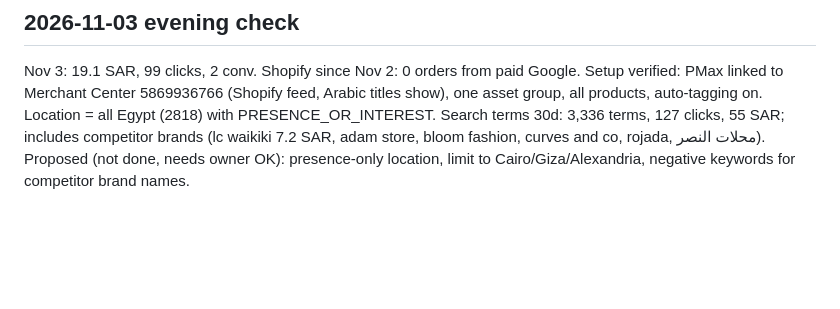
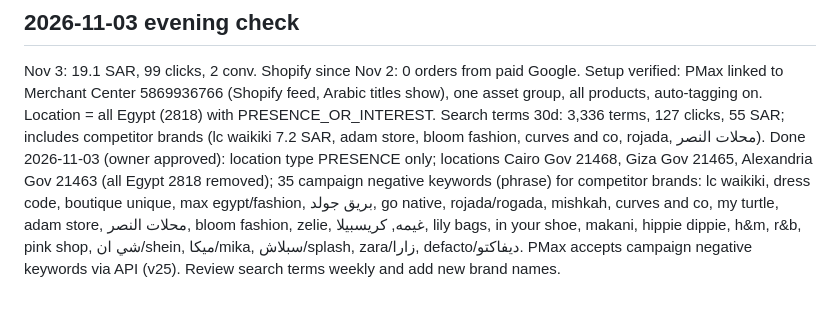
Before and after one commit to sandrakalada/shopwithsask, a Markdown page: notes/google-ads.md, the part around the change. Drawn GitHub-style; blank space fills up the shorter version.

Commit message:
Google Ads: Cairo/Giza/Alex presence targeting, competitor negatives
Co-Authored-By: Claude Opus 5.5 <noreply@anthropic.com>
Claude-Session: https://claude.ai/code/session_01EYie7yUKNQhbACX4QFjFM5

```diff
--- a/notes/google-ads.md
+++ b/notes/google-ads.md
@@ -38,4 +38,4 @@ Budget: lowered from 65 to 25 SAR/day on 2026-11-03 (owner approved) while the c
 ## 2026-11-03 evening check
 Nov 3: 19.1 SAR, 99 clicks, 2 conv. Shopify since Nov 2: 0 orders from paid Google.
 Setup verified: PMax linked to Merchant Center 5869936766 (Shopify feed, Arabic titles show), one asset group, all products, auto-tagging on. Location = all Egypt (2818) with PRESENCE_OR_INTEREST. Search terms 30d: 3,336 terms, 127 clicks, 55 SAR; includes competitor brands (lc waikiki 7.2 SAR, adam store, bloom fashion, curves and co, rojada, محلات النصر).
-Proposed (not done, needs owner OK): presence-only location, limit to Cairo/Giza/Alexandria, negative keywords for competitor brand names.
+Done 2026-11-03 (owner approved): location type PRESENCE only; locations Cairo Gov 21468, Giza Gov 21465, Alexandria Gov 21463 (all Egypt 2818 removed); 35 campaign negative keywords (phrase) for competitor brands: lc waikiki, dress code, boutique unique, max egypt/fashion, بريق جولد, go native, rojada/rogada, mishkah, curves and co, my turtle, adam store, محلات النصر, bloom fashion, zelie, غيمه, كريسبيلا, lily bags, in your shoe, makani, hippie dippie, h&m, r&b, pink shop, شي ان/shein, ميكا/mika, سبلاش/splash, zara/زارا, defacto/ديفاكتو. PMax accepts campaign negative keywords via API (v25). Review search terms weekly and add new brand names.
```
